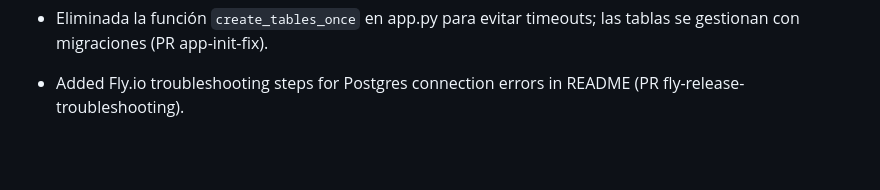
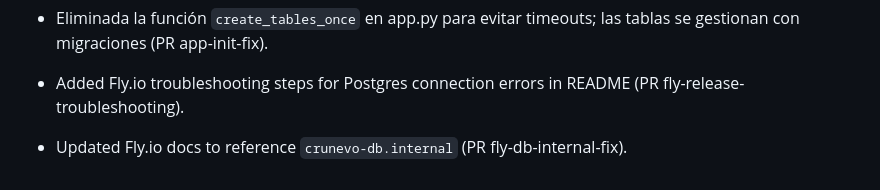
Before and after one commit to RoggerMS/Crunevo2, a Markdown page: AGENTS.md, the part around the change. Rendered like a GitHub page; blank space fills up the shorter version.

```diff
--- a/AGENTS.md
+++ b/AGENTS.md
@@ -110,3 +110,4 @@
 - En el panel de productos se corrigió el enlace a la vista pública usando `store.product_detail` (PR admin-product-link-fix).
 - Eliminada la función `create_tables_once` en app.py para evitar timeouts; las tablas se gestionan con migraciones (PR app-init-fix).
 - Added Fly.io troubleshooting steps for Postgres connection errors in README (PR fly-release-troubleshooting).
+- Updated Fly.io docs to reference `crunevo-db.internal` (PR fly-db-internal-fix).
```
Also changed, not shown: README.md (+3 -0 lines).
